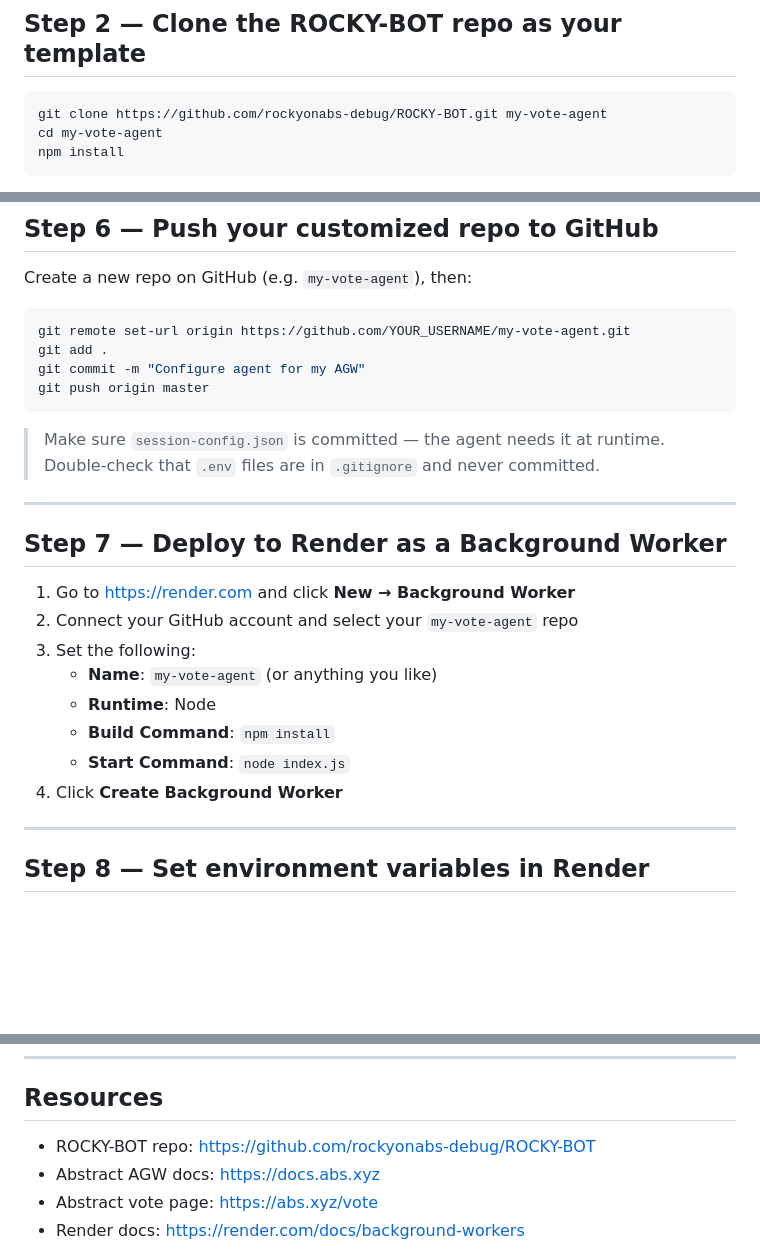
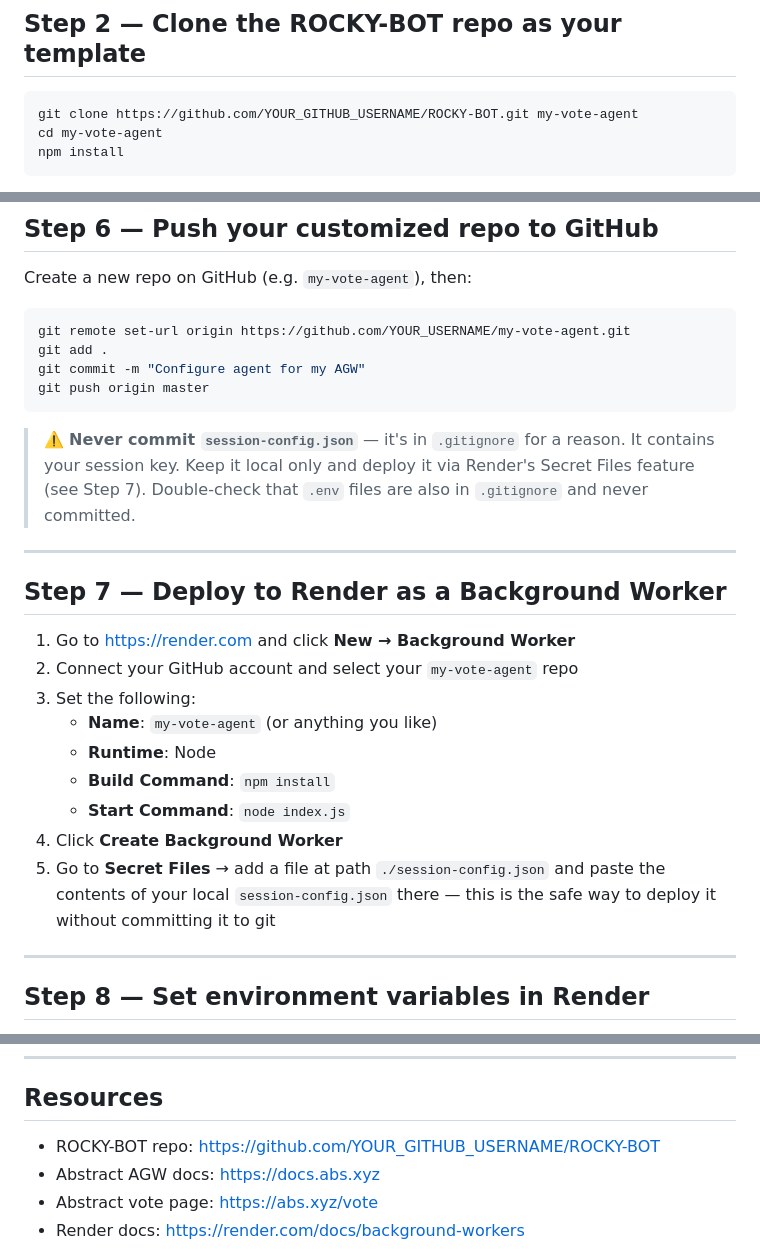
Before and after one commit to rockyonabs-debug/ROCKY-BOT, a Markdown page: GUIDE_AGW_UPVOTES.md, 3 parts joined by grey strips. Rendered like a GitHub page; blank space fills up the shorter version.

Commit message:
Sanitize GUIDE_AGW_UPVOTES.md for public sharing
- Replace rockyonabs-debug GitHub URLs with YOUR_GITHUB_USERNAME (3 places)
- Fix incorrect instruction to commit session-config.json — now warns never to commit it
- Add prominent warning box after Step 4d about session-config.json
- Add Render Secret Files step for safe deployment of session-config.json

Co-Authored-By: Claude Sonnet 4.6 <noreply@anthropic.com>

````diff
--- a/GUIDE_AGW_UPVOTES.md
+++ b/GUIDE_AGW_UPVOTES.md
@@ -63,7 +63,7 @@ OpenClaw gateway running on http://localhost:4747
 ## Step 2 — Clone the ROCKY-BOT repo as your template
 
 ```bash
-git clone https://github.com/rockyonabs-debug/ROCKY-BOT.git my-vote-agent
+git clone https://github.com/YOUR_GITHUB_USERNAME/ROCKY-BOT.git my-vote-agent
 cd my-vote-agent
 npm install
 ```
@@ -176,7 +178,7 @@ git commit -m "Configure agent for my AGW"
 git push origin master
 ```
 
-> Make sure `session-config.json` is committed — the agent needs it at runtime. Double-check that `.env` files are in `.gitignore` and never committed.
+> ⚠️ **Never commit `session-config.json`** — it's in `.gitignore` for a reason. It contains your session key. Keep it local only and deploy it via Render's Secret Files feature (see Step 7). Double-check that `.env` files are also in `.gitignore` and never committed.
 
 ---
 
@@ -190,6 +192,7 @@ git push origin master
    - **Build Command**: `npm install`
    - **Start Command**: `node index.js`
 4. Click **Create Background Worker**
+5. Go to **Secret Files** → add a file at path `./session-config.json` and paste the contents of your local `session-config.json` there — this is the safe way to deploy it without committing it to git
 
 ---
 
@@ -267,7 +270,7 @@ Your AGW funds are safe. The worst case if the agent EOA private key were ever c
 
 ## Resources
 
-- ROCKY-BOT repo: https://github.com/rockyonabs-debug/ROCKY-BOT
+- ROCKY-BOT repo: https://github.com/YOUR_GITHUB_USERNAME/ROCKY-BOT
 - Abstract AGW docs: https://docs.abs.xyz
 - Abstract vote page: https://abs.xyz/vote
 - Render docs: https://render.com/docs/background-workers
````
Also changed, not shown: other parts of GUIDE_AGW_UPVOTES.md (+3 -1 lines).
